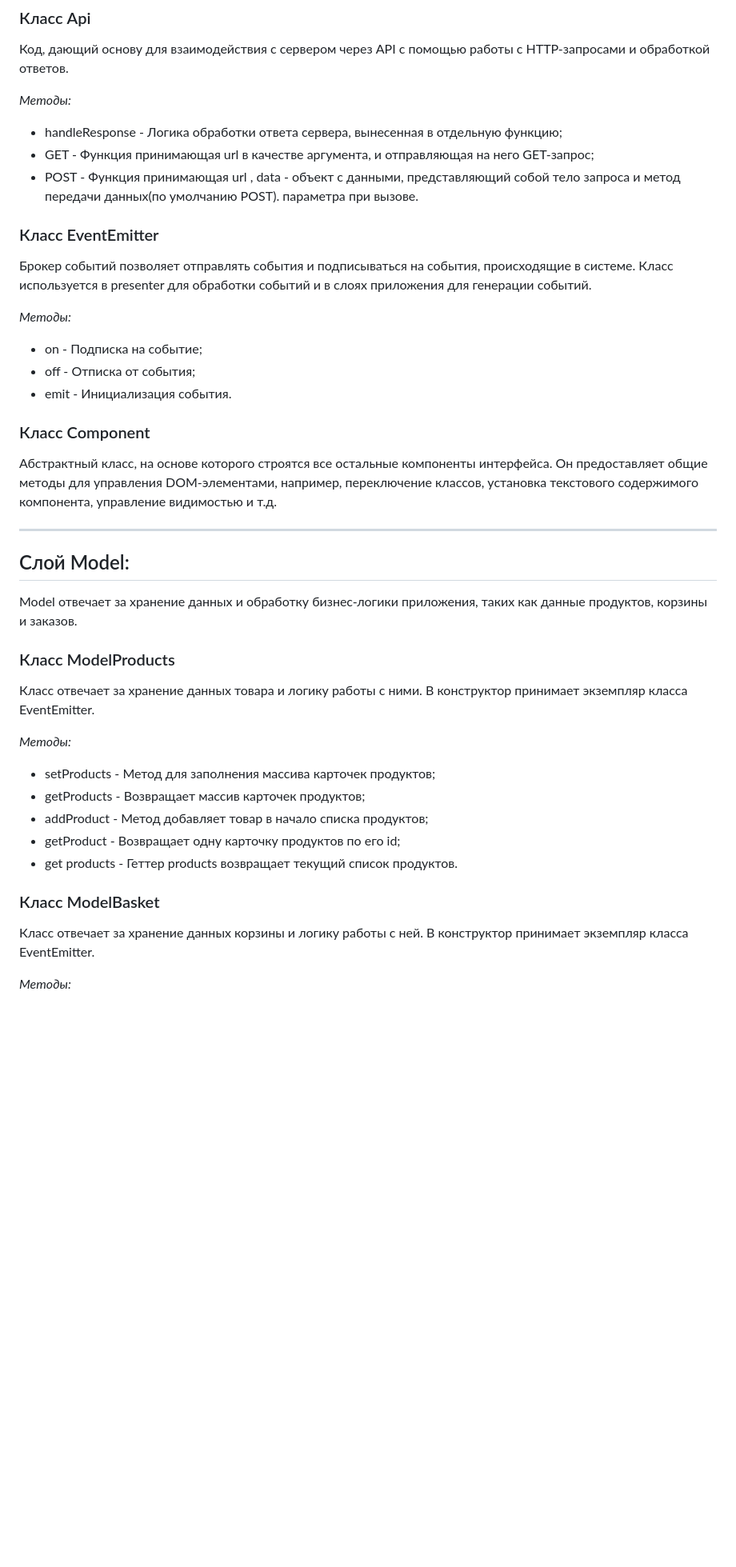
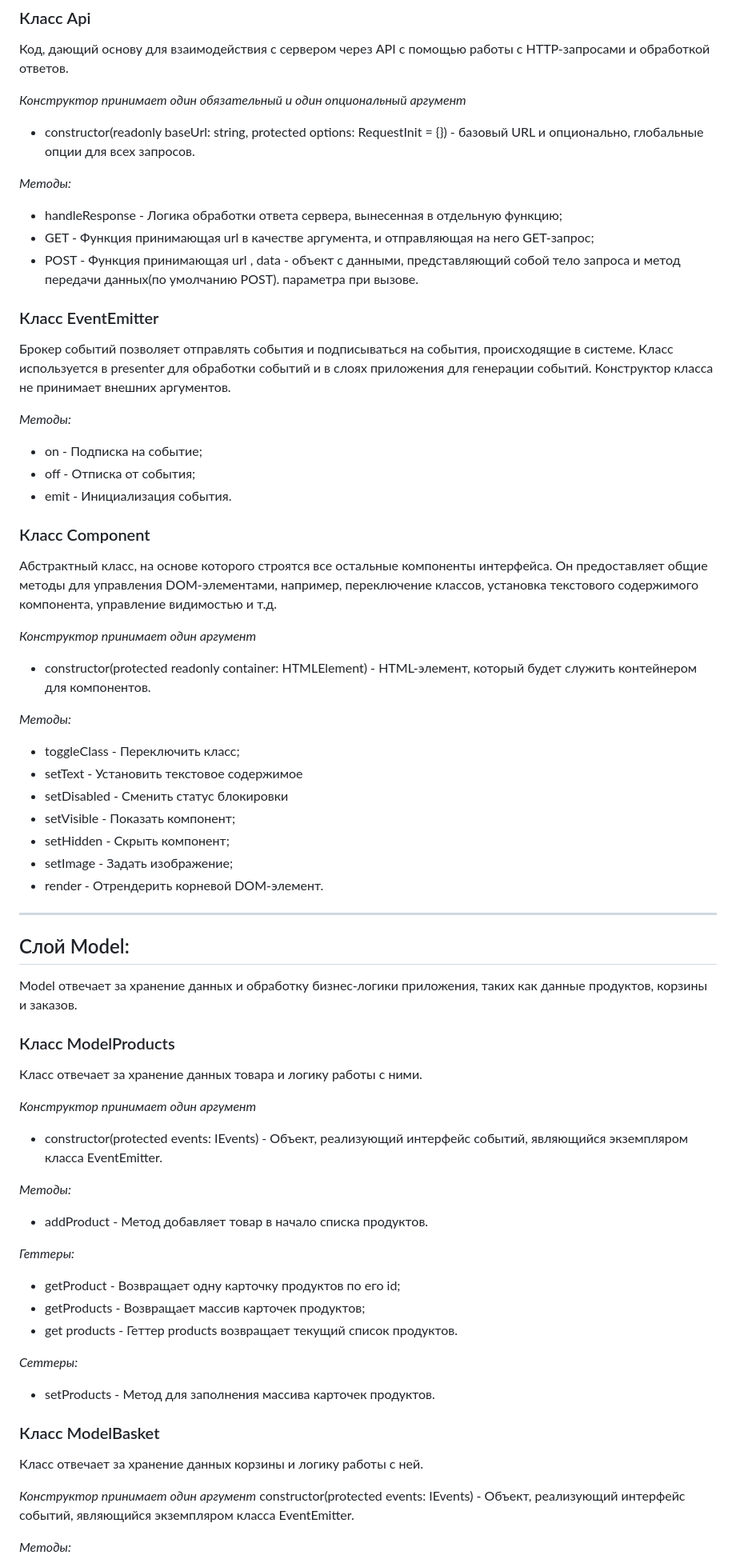
Before and after one commit to Pavel-on-GH/web-larek-frontend, a Markdown page: README.md, the part around the change printed below. Shown: that part at 80% size. GitHub-like rendering; blank space fills up the shorter version.

Commit message:
документация: описаны конструкторы классов, выделены геттеры и сеттеры

```diff
--- a/README.md
+++ b/README.md
@@ -21,6 +21,10 @@
 
 Код, дающий основу для взаимодействия с сервером через API с помощью работы с HTTP-запросами и обработкой ответов.
 
+_Конструктор принимает один обязательный и один опциональный аргумент_
+
+- constructor(readonly baseUrl: string, protected options: RequestInit = {}) - базовый URL и опционально, глобальные опции для всех запросов.
+
 _Методы:_
 
 - handleResponse - Логика обработки ответа сервера, вынесенная в отдельную функцию;
@@ -29,7 +33,7 @@ _Методы:_
 
 ### Класс EventEmitter
 
-Брокер событий позволяет отправлять события и подписываться на события, происходящие в системе. Класс используется в presenter для обработки событий и в слоях приложения для генерации событий.
+Брокер событий позволяет отправлять события и подписываться на события, происходящие в системе. Класс используется в presenter для обработки событий и в слоях приложения для генерации событий. Конструктор класса не принимает внешних аргументов.
 
 _Методы:_
 
@@ -41,6 +45,20 @@ _Методы:_
 
 Абстрактный класс, на основе которого строятся все остальные компоненты интерфейса. Он предоставляет общие методы для управления DOM-элементами, например, переключение классов, установка текстового содержимого компонента, управление видимостью и т.д.
 
+_Конструктор принимает один аргумент_
+
+- constructor(protected readonly container: HTMLElement) - HTML-элемент, который будет служить контейнером для компонентов.
+
+_Методы:_
+
+- toggleClass - Переключить класс;
+- setText - Установить текстовое содержимое
+- setDisabled - Сменить статус блокировки
+- setVisible - Показать компонент;
+- setHidden - Скрыть компонент;
+- setImage - Задать изображение;
+- render - Отрендерить корневой DOM-элемент.
+
 ---
 
 ## Слой Model:
@@ -49,19 +67,32 @@ Model отвечает за хранение данных и обработку
 
 ### Класс ModelProducts
 
-Класс отвечает за хранение данных товара и логику работы с ними. В конструктор принимает экземпляр класса EventEmitter.
+Класс отвечает за хранение данных товара и логику работы с ними.
+
+_Конструктор принимает один аргумент_
+
+- constructor(protected events: IEvents) - Объект, реализующий интерфейс событий, являющийся экземпляром класса EventEmitter.
 
 _Методы:_
 
-- setProducts - Метод для заполнения массива карточек продуктов;
+- addProduct - Метод добавляет товар в начало списка продуктов.
+
+_Геттеры:_
+
+- getProduct - Возвращает одну карточку продуктов по его id;
 - getProducts - Возвращает массив карточек продуктов;
-- addProduct - Метод добавляет товар в начало списка продуктов;
-- getProduct - Возвращает одну карточку продуктов по его id;
 - get products - Геттер products возвращает текущий список продуктов.
+
+_Сеттеры:_
+
+- setProducts - Метод для заполнения массива карточек продуктов.
 
 ### Класс ModelBasket
 
-Класс отвечает за хранение данных корзины и логику работы с ней. В конструктор принимает экземпляр класса EventEmitter.
+Класс отвечает за хранение данных корзины и логику работы с ней.
+
+_Конструктор принимает один аргумент_
+constructor(protected events: IEvents) - Объект, реализующий интерфейс событий, являющийся экземпляром класса EventEmitter.
 
 _Методы:_
 
```
Also changed, not shown: other parts of README.md (+50 -27 lines).
